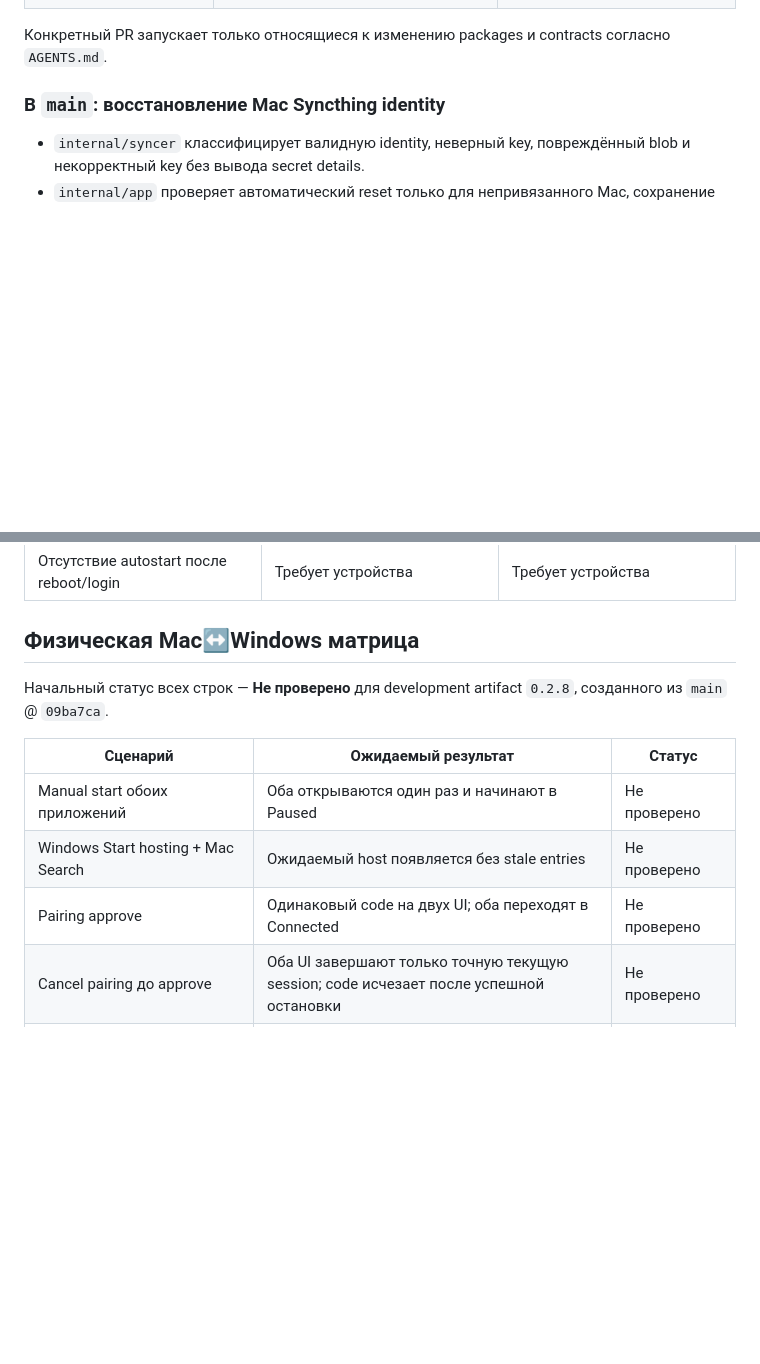
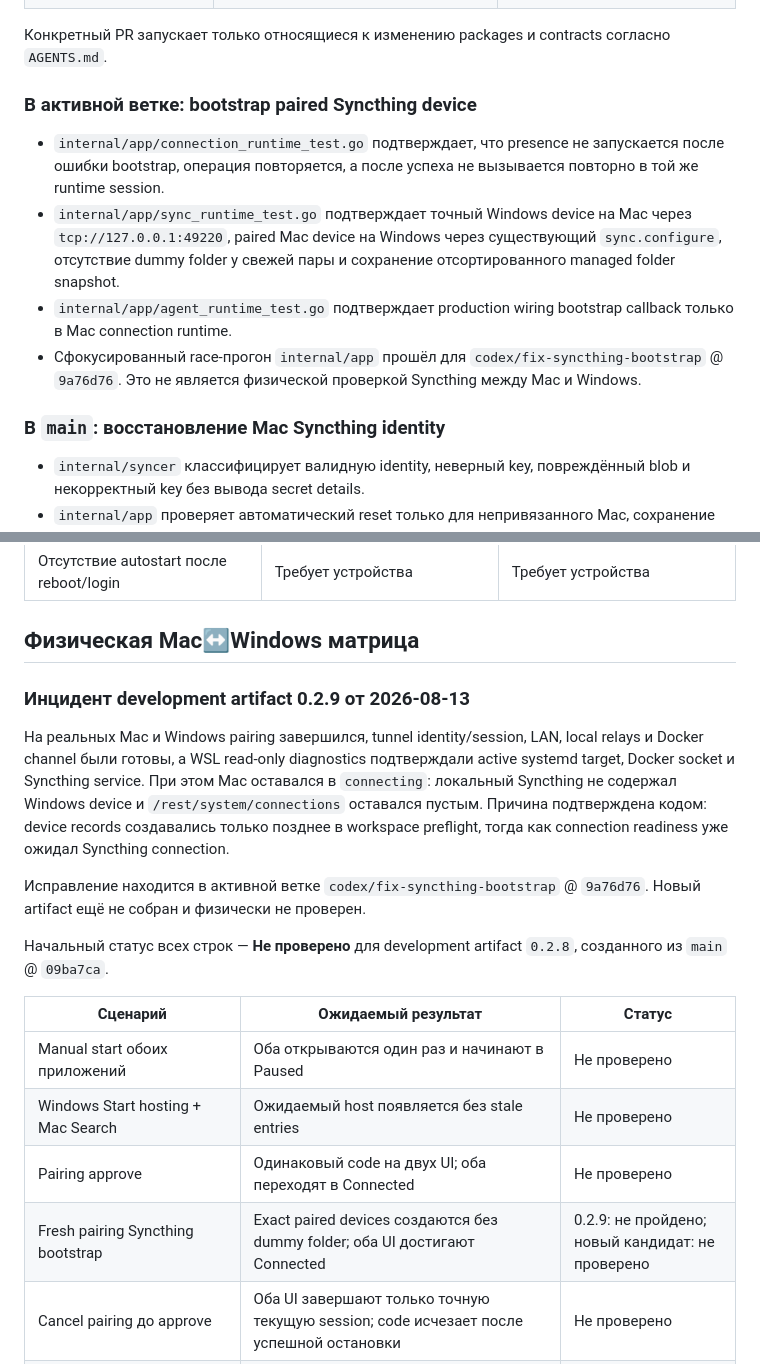
Before and after one commit to Dmitbd/remote-docker, a Markdown page: docs/project/VERIFICATION.md, 2 parts joined by grey strips. Drawn GitHub-style; blank space fills up the shorter version.

Commit message:
docs: record Syncthing connection bootstrap

```diff
--- a/docs/project/VERIFICATION.md
+++ b/docs/project/VERIFICATION.md
@@ -28,6 +28,13 @@
 | WSL/package contracts | integration scripts и Pester | Windows и macOS package CI пройден для `09ba7ca`; установка требует устройства |
 
 Конкретный PR запускает только относящиеся к изменению packages и contracts согласно `AGENTS.md`.
+
+### В активной ветке: bootstrap paired Syncthing device
+
+- `internal/app/connection_runtime_test.go` подтверждает, что presence не запускается после ошибки bootstrap, операция повторяется, а после успеха не вызывается повторно в той же runtime session.
+- `internal/app/sync_runtime_test.go` подтверждает точный Windows device на Mac через `tcp://127.0.0.1:49220`, paired Mac device на Windows через существующий `sync.configure`, отсутствие dummy folder у свежей пары и сохранение отсортированного managed folder snapshot.
+- `internal/app/agent_runtime_test.go` подтверждает production wiring bootstrap callback только в Mac connection runtime.
+- Сфокусированный race-прогон `internal/app` прошёл для `codex/fix-syncthing-bootstrap` @ `9a76d76`. Это не является физической проверкой Syncthing между Mac и Windows.
 
 ### В `main`: восстановление Mac Syncthing identity
 
@@ -92,6 +99,12 @@
 
 ## Физическая Mac↔Windows матрица
 
+### Инцидент development artifact 0.2.9 от 2026-08-13
+
+На реальных Mac и Windows pairing завершился, tunnel identity/session, LAN, local relays и Docker channel были готовы, а WSL read-only diagnostics подтверждали active systemd target, Docker socket и Syncthing service. При этом Mac оставался в `connecting`: локальный Syncthing не содержал Windows device и `/rest/system/connections` оставался пустым. Причина подтверждена кодом: device records создавались только позднее в workspace preflight, тогда как connection readiness уже ожидал Syncthing connection.
+
+Исправление находится в активной ветке `codex/fix-syncthing-bootstrap` @ `9a76d76`. Новый artifact ещё не собран и физически не проверен.
+
 Начальный статус всех строк — **Не проверено** для development artifact `0.2.8`, созданного из `main` @ `09ba7ca`.
 
 | Сценарий | Ожидаемый результат | Статус |
@@ -99,6 +112,7 @@
 | Manual start обоих приложений | Оба открываются один раз и начинают в Paused | Не проверено |
 | Windows Start hosting + Mac Search | Ожидаемый host появляется без stale entries | Не проверено |
 | Pairing approve | Одинаковый code на двух UI; оба переходят в Connected | Не проверено |
+| Fresh pairing Syncthing bootstrap | Exact paired devices создаются без dummy folder; оба UI достигают Connected | 0.2.9: не пройдено; новый кандидат: не проверено |
 | Cancel pairing до approve | Оба UI завершают только точную текущую session; code исчезает после успешной остановки | Не проверено |
 | Pairing expiry | Просроченная session завершается на обоих UI и не создаёт доверие | Не проверено |
 | Cancel после approve во время connecting | Runtime останавливается; полностью committed trust сохраняется | Не проверено |
```
Also changed, not shown: docs/project/ARCHITECTURE.md (+8 -0 lines), docs/project/BACKLOG.md (+3 -3 lines).
